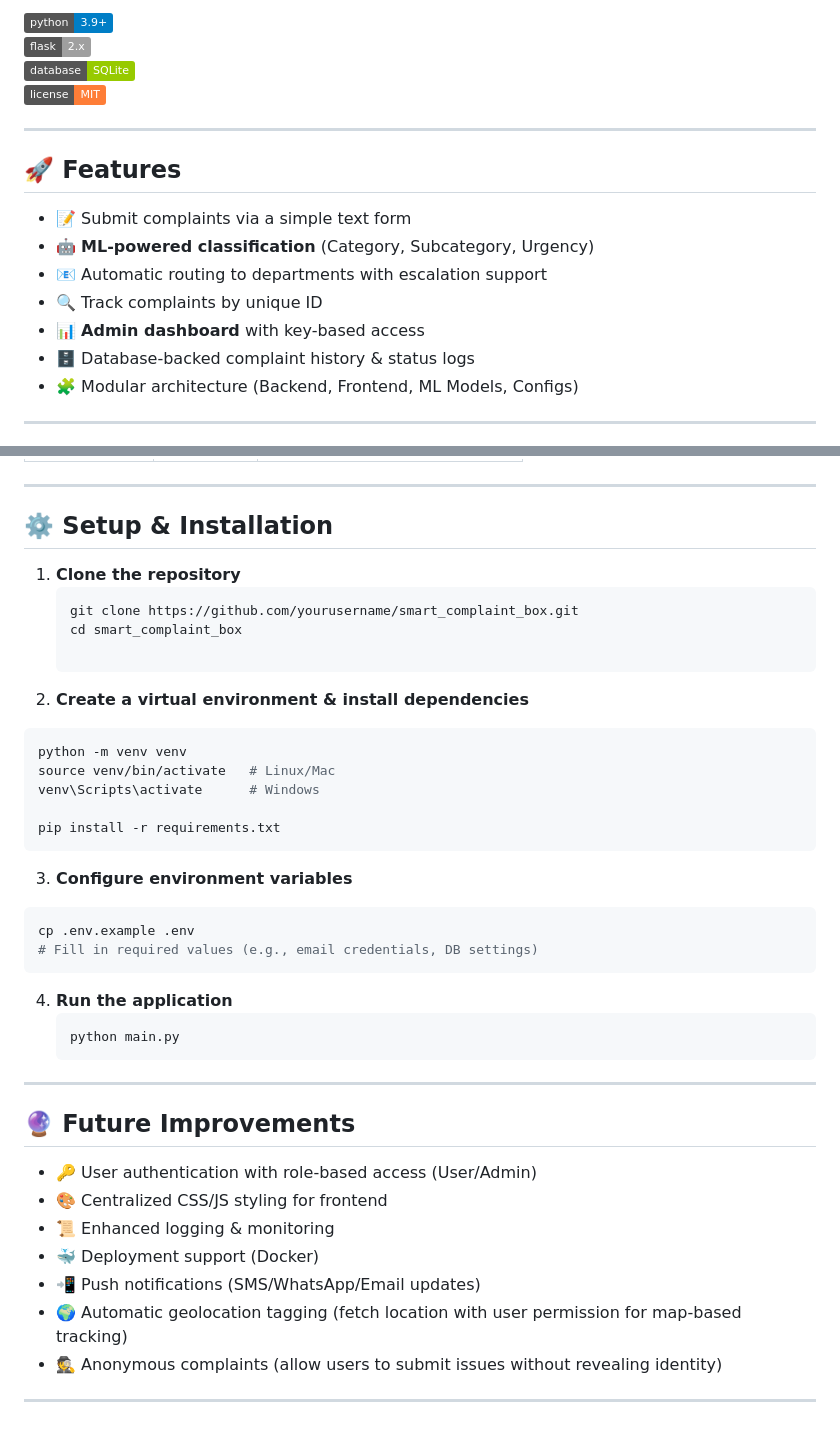
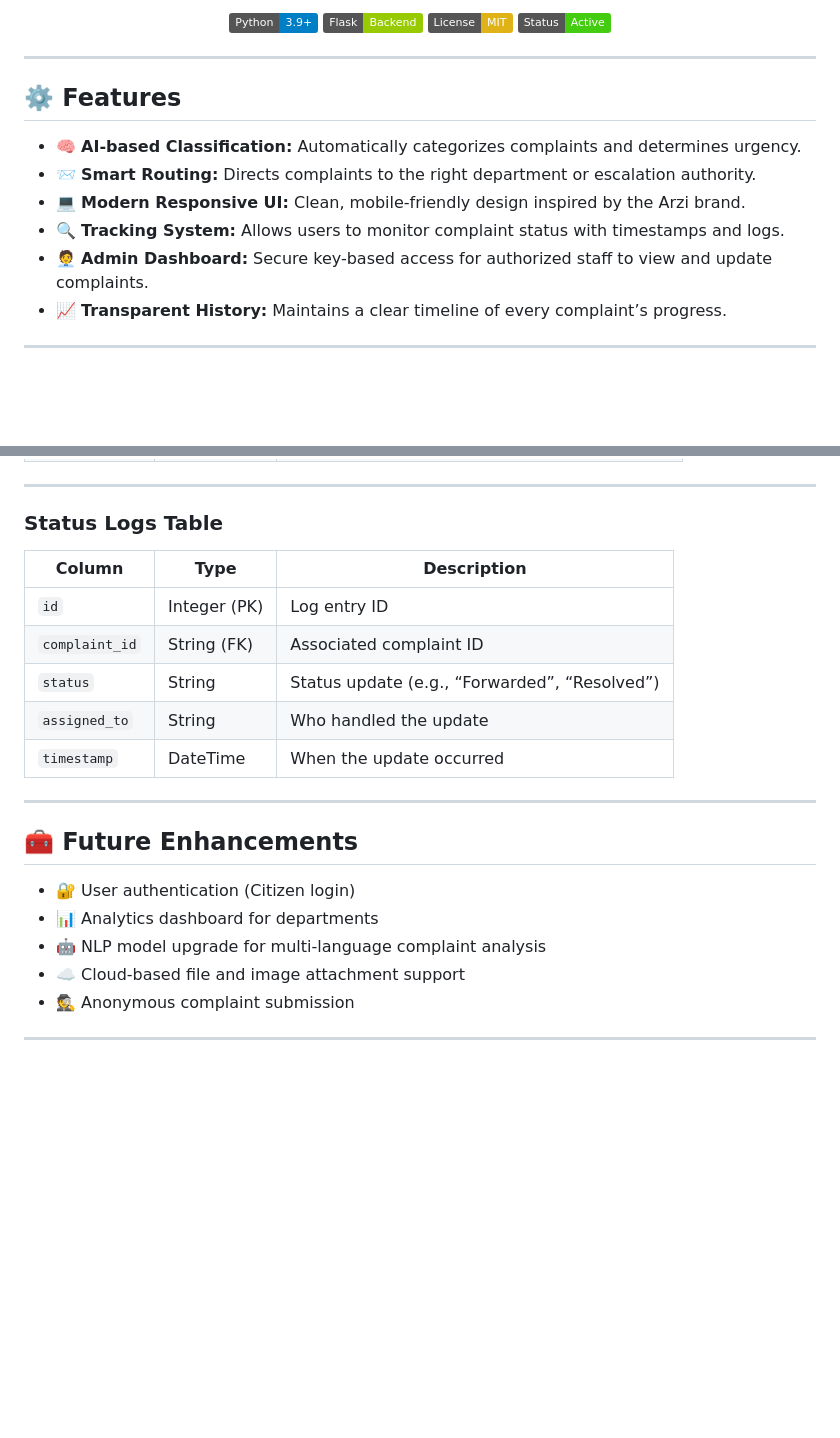
Before and after one commit to hameltonion/smart_complaint_box, a Markdown page: README.md, 2 parts joined by grey strips. Drawn GitHub-style; badges without logos; blank space fills up the shorter version.

````diff
--- a/README.md
+++ b/README.md
@@ -3,19 +8,21 @@
 
-![Python](https://img.shields.io/badge/python-3.9%2B-blue.svg)
-![Flask](https://img.shields.io/badge/flask-2.x-lightgrey.svg)
-![SQLite](https://img.shields.io/badge/database-SQLite-green.svg)
-![License](https://img.shields.io/badge/license-MIT-orange.svg)
+<p align="center">
+  <img src="https://img.shields.io/badge/Python-3.9+-blue.svg" />
+  <img src="https://img.shields.io/badge/Flask-Backend-green.svg" />
+  <img src="https://img.shields.io/badge/License-MIT-yellow.svg" />
+  <img src="https://img.shields.io/badge/Status-Active-success.svg" />
+</p>
 
 ---
 
-## 🚀 Features
-- 📝 Submit complaints via a simple text form
-- 🤖 **ML-powered classification** (Category, Subcategory, Urgency)
-- 📧 Automatic routing to departments with escalation support
-- 🔍 Track complaints by unique ID
-- 📊 **Admin dashboard** with key-based access
-- 🗄 Database-backed complaint history & status logs
-- 🧩 Modular architecture (Backend, Frontend, ML Models, Configs)
+## ⚙️ Features
+
+- 🧠 **AI-based Classification:** Automatically categorizes complaints and determines urgency.
+- 📨 **Smart Routing:** Directs complaints to the right department or escalation authority.
+- 💻 **Modern Responsive UI:** Clean, mobile-friendly design inspired by the Arzi brand.
+- 🔍 **Tracking System:** Allows users to monitor complaint status with timestamps and logs.
+- 🧑‍💼 **Admin Dashboard:** Secure key-based access for authorized staff to view and update complaints.
+- 📈 **Transparent History:** Maintains a clear timeline of every complaint’s progress.
 
 ---
 
@@ -111,40 +137,23 @@ smart_complaint_box/
 
 ---
 
-## ⚙️ Setup & Installation
+### **Status Logs Table**
 
-1. **Clone the repository**
-   ```bash
-   git clone https://github.com/yourusername/smart_complaint_box.git
-   cd smart_complaint_box
+| Column        | Type         | Description |
+|----------------|--------------|-------------|
+| `id`           | Integer (PK) | Log entry ID |
+| `complaint_id` | String (FK)  | Associated complaint ID |
+| `status`       | String       | Status update (e.g., “Forwarded”, “Resolved”) |
+| `assigned_to`  | String       | Who handled the update |
+| `timestamp`    | DateTime     | When the update occurred |
 
-2. **Create a virtual environment & install dependencies**
-  ```bash
-python -m venv venv
-source venv/bin/activate   # Linux/Mac
-venv\Scripts\activate      # Windows
-
-pip install -r requirements.txt
-  ```
-
-3. **Configure environment variables**
-  ```bash
-cp .env.example .env
-# Fill in required values (e.g., email credentials, DB settings)
-   ```
-4. **Run the application**
-   ```bash
-   python main.py
-   ```
 ---
 
-## 🔮 Future Improvements
-- 🔑 User authentication with role-based access (User/Admin)
-- 🎨 Centralized CSS/JS styling for frontend
-- 📜 Enhanced logging & monitoring
-- 🐳 Deployment support (Docker)
-- 📲 Push notifications (SMS/WhatsApp/Email updates)
-- 🌍 Automatic geolocation tagging (fetch location with user permission for map-based tracking)
-- 🕵️ Anonymous complaints (allow users to submit issues without revealing identity)
+## 🧰 Future Enhancements
+- 🔐 User authentication (Citizen login)
+- 📊 Analytics dashboard for departments
+- 🤖 NLP model upgrade for multi-language complaint analysis
+- ☁️ Cloud-based file and image attachment support
+- 🕵️ Anonymous complaint submission
 
 ---
````
Also changed, not shown: other parts of README.md (+104 -80 lines).
